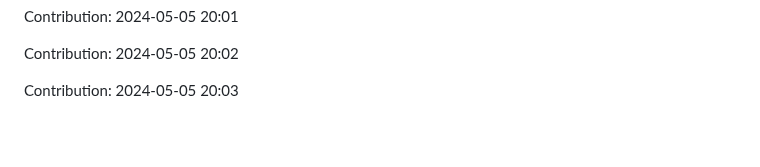
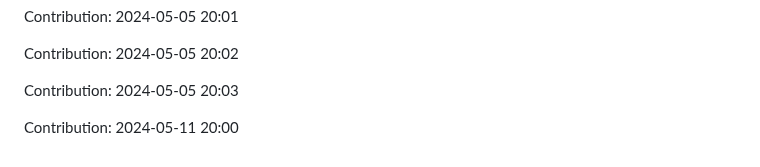
Before and after one commit to enbtram/BallDown-Game, a Markdown page: README.md, the part around the change. GitHub-like rendering; blank space fills up the shorter version.

Commit message:
"Contribution: 2024-05-11 20:00"

```diff
--- a/README.md
+++ b/README.md
@@ -565,3 +565,5 @@ Contribution: 2024-05-05 20:01
 Contribution: 2024-05-05 20:02
 
 Contribution: 2024-05-05 20:03
+
+Contribution: 2024-05-11 20:00
```
